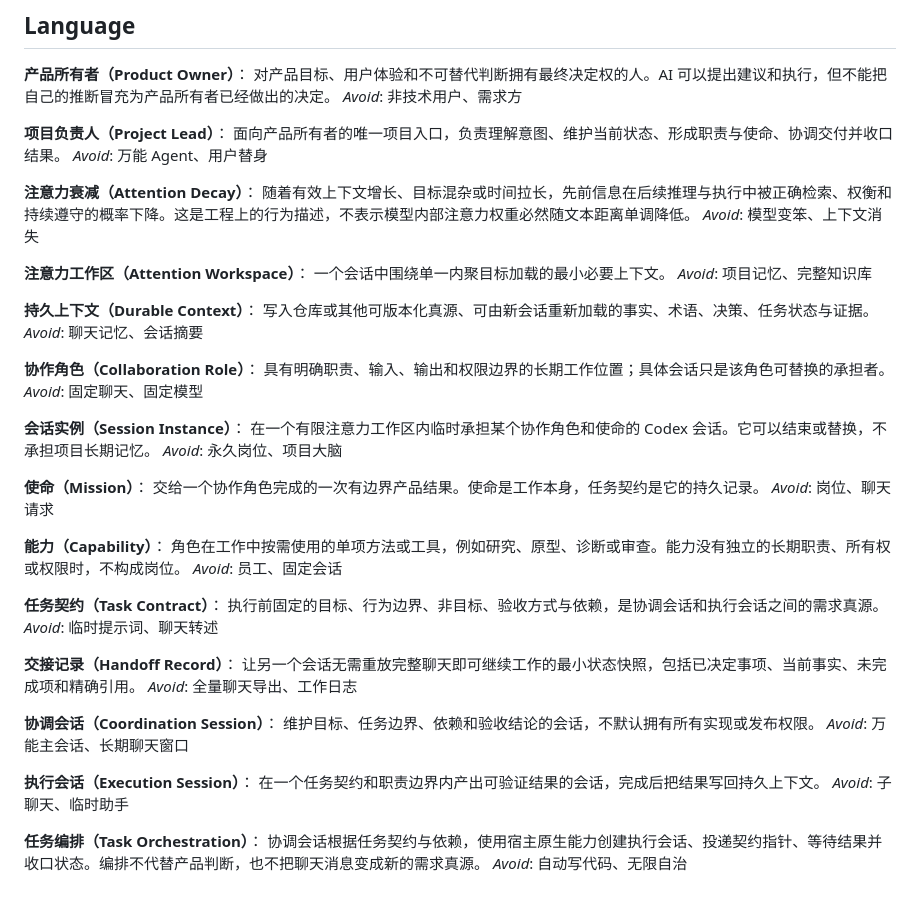
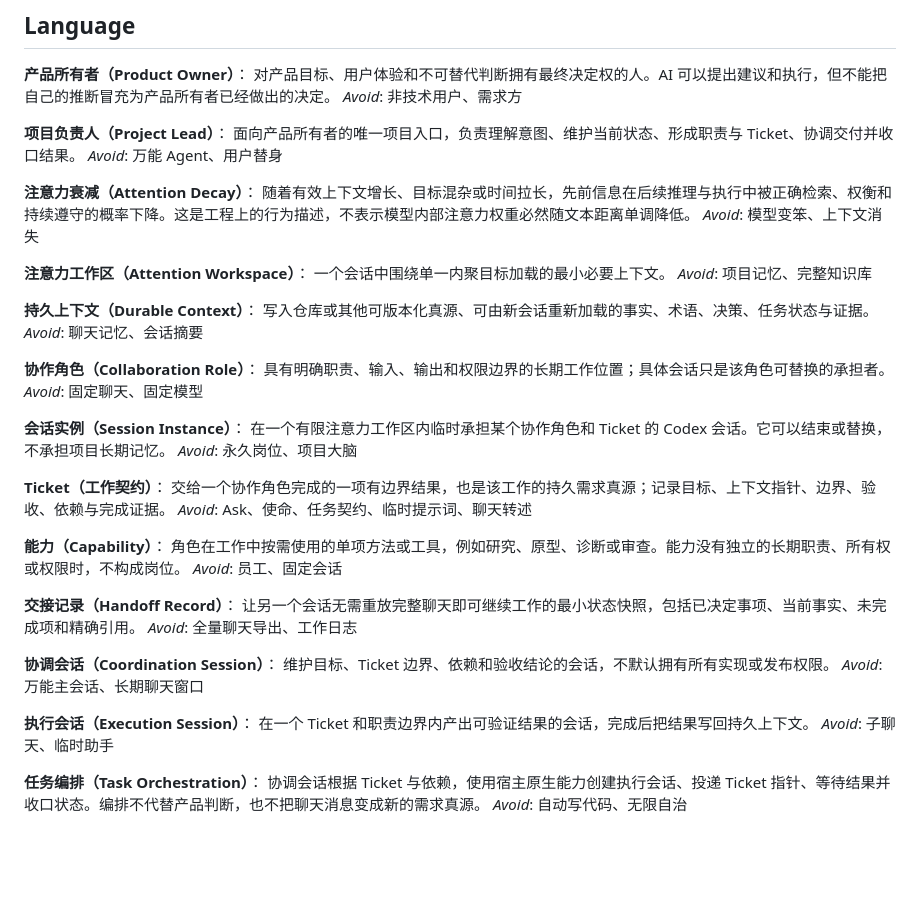
Before and after one commit to thevenomsnake/MAGA, a Markdown page: CONTEXT.md, the part around the change. Rendered like a GitHub page; blank space fills up the shorter version.

Commit message:
docs: standardize durable work as tickets

```diff
--- a/CONTEXT.md
+++ b/CONTEXT.md
@@ -9,7 +9,7 @@
 _Avoid_: 非技术用户、需求方
 
 **项目负责人（Project Lead）**：
-面向产品所有者的唯一项目入口，负责理解意图、维护当前状态、形成职责与使命、协调交付并收口结果。
+面向产品所有者的唯一项目入口，负责理解意图、维护当前状态、形成职责与 Ticket、协调交付并收口结果。
 _Avoid_: 万能 Agent、用户替身
 
 **注意力衰减（Attention Decay）**：
@@ -29,33 +29,29 @@ _Avoid_: 聊天记忆、会话摘要
 _Avoid_: 固定聊天、固定模型
 
 **会话实例（Session Instance）**：
-在一个有限注意力工作区内临时承担某个协作角色和使命的 Codex 会话。它可以结束或替换，不承担项目长期记忆。
+在一个有限注意力工作区内临时承担某个协作角色和 Ticket 的 Codex 会话。它可以结束或替换，不承担项目长期记忆。
 _Avoid_: 永久岗位、项目大脑
 
-**使命（Mission）**：
-交给一个协作角色完成的一次有边界产品结果。使命是工作本身，任务契约是它的持久记录。
-_Avoid_: 岗位、聊天请求
+**Ticket（工作契约）**：
+交给一个协作角色完成的一项有边界结果，也是该工作的持久需求真源；记录目标、上下文指针、边界、验收、依赖与完成证据。
+_Avoid_: Ask、使命、任务契约、临时提示词、聊天转述
 
 **能力（Capability）**：
 角色在工作中按需使用的单项方法或工具，例如研究、原型、诊断或审查。能力没有独立的长期职责、所有权或权限时，不构成岗位。
 _Avoid_: 员工、固定会话
-
-**任务契约（Task Contract）**：
-执行前固定的目标、行为边界、非目标、验收方式与依赖，是协调会话和执行会话之间的需求真源。
-_Avoid_: 临时提示词、聊天转述
 
 **交接记录（Handoff Record）**：
 让另一个会话无需重放完整聊天即可继续工作的最小状态快照，包括已决定事项、当前事实、未完成项和精确引用。
 _Avoid_: 全量聊天导出、工作日志
 
 **协调会话（Coordination Session）**：
-维护目标、任务边界、依赖和验收结论的会话，不默认拥有所有实现或发布权限。
+维护目标、Ticket 边界、依赖和验收结论的会话，不默认拥有所有实现或发布权限。
 _Avoid_: 万能主会话、长期聊天窗口
 
 **执行会话（Execution Session）**：
-在一个任务契约和职责边界内产出可验证结果的会话，完成后把结果写回持久上下文。
+在一个 Ticket 和职责边界内产出可验证结果的会话，完成后把结果写回持久上下文。
 _Avoid_: 子聊天、临时助手
 
 **任务编排（Task Orchestration）**：
-协调会话根据任务契约与依赖，使用宿主原生能力创建执行会话、投递契约指针、等待结果并收口状态。编排不代替产品判断，也不把聊天消息变成新的需求真源。
+协调会话根据 Ticket 与依赖，使用宿主原生能力创建执行会话、投递 Ticket 指针、等待结果并收口状态。编排不代替产品判断，也不把聊天消息变成新的需求真源。
 _Avoid_: 自动写代码、无限自治
```
